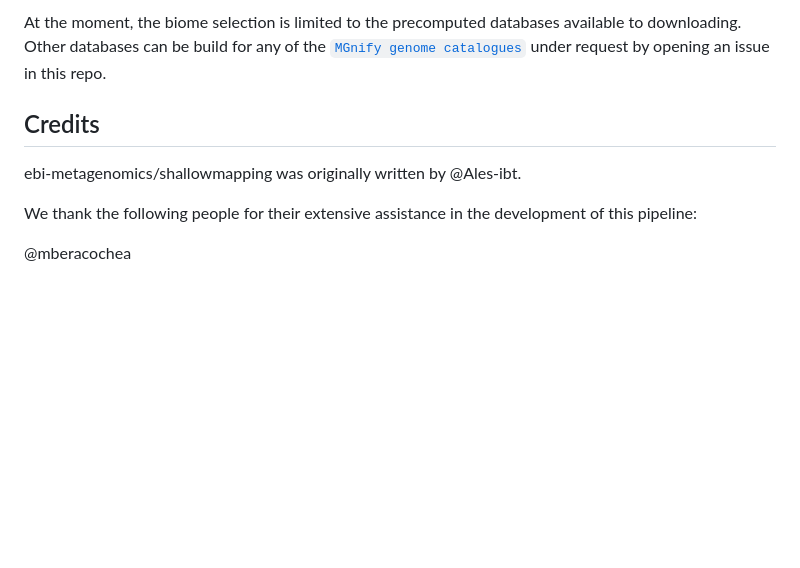
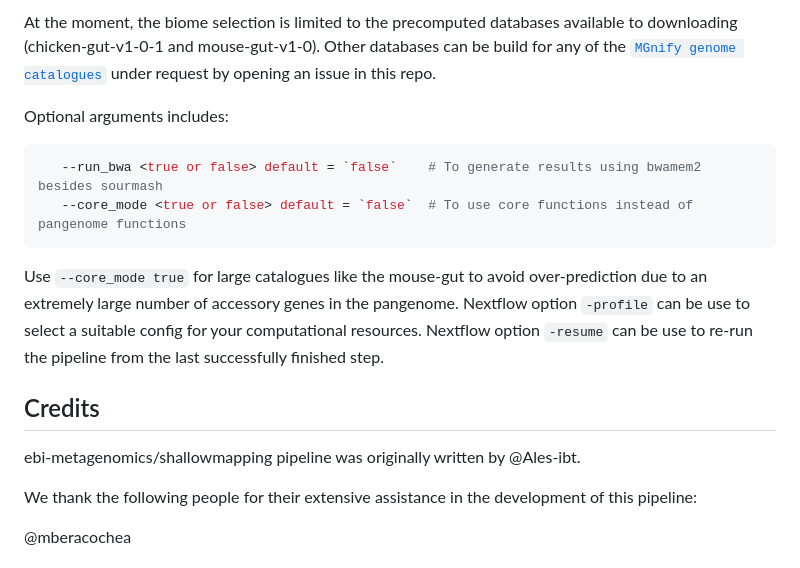
Before and after one commit to EBI-Metagenomics/biosiftr, a Markdown page: README.md, the part around one of its changes. GitHub-like rendering; blank space fills up the shorter version.

````diff
--- a/README.md
+++ b/README.md
@@ -72,11 +133,22 @@ nextflow run ebi-metagenomics/shallowmapping \
 ```
 
-At the moment, the biome selection is limited to the precomputed databases available to downloading. Other databases can be build for any of the [`MGnify genome catalogues`](https://www.ebi.ac.uk/metagenomics/browse/genomes) under request by opening an issue in this repo.
+At the moment, the biome selection is limited to the precomputed databases available to downloading (chicken-gut-v1-0-1 and mouse-gut-v1-0). Other databases can be build for any of the [`MGnify genome catalogues`](https://www.ebi.ac.uk/metagenomics/browse/genomes) under request by opening an issue in this repo.
+
+
+Optional arguments includes:
+```bash
+   --run_bwa <true or false> default = `false`    # To generate results using bwamem2 besides sourmash
+   --core_mode <true or false> default = `false`  # To use core functions instead of pangenome functions
+```
+
+Use `--core_mode true` for large catalogues like the mouse-gut to avoid over-prediction due to an extremely large number of accessory genes in the pangenome.
+Nextflow option `-profile` can be use to select a suitable config for your computational resources.
+Nextflow option `-resume` can be use to re-run the pipeline from the last successfully finished step.
 
 
 ## Credits
 
-ebi-metagenomics/shallowmapping was originally written by @Ales-ibt.
+ebi-metagenomics/shallowmapping pipeline was originally written by @Ales-ibt.
 
 We thank the following people for their extensive assistance in the development of this pipeline:
 
````
Also changed, not shown: other parts of README.md (+89 -28 lines), docs/images/workflow.png, 3 other files.
